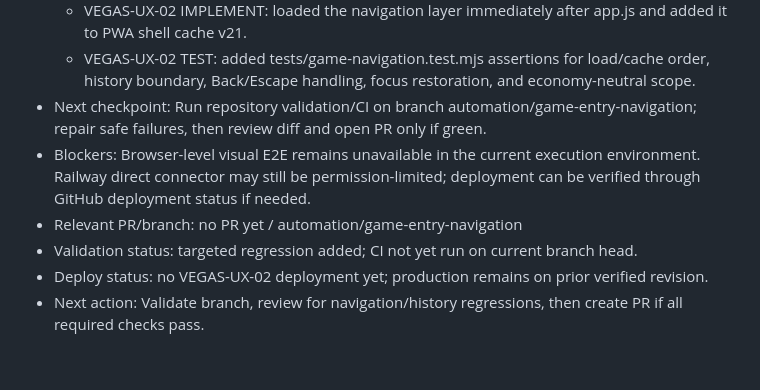
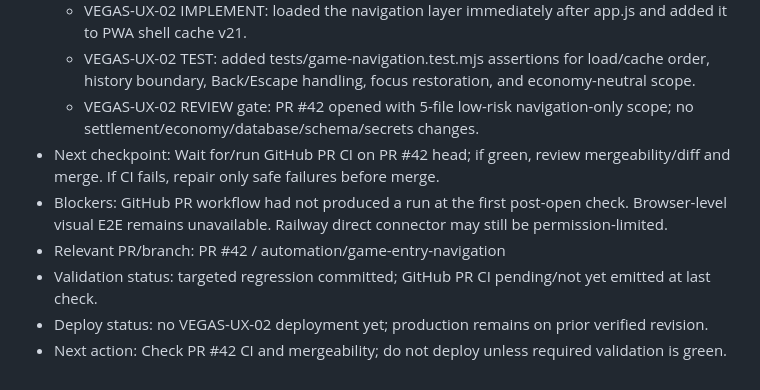
Before and after one commit to hanul442/pwa_lasvegas, a Markdown page: docs/automation/ACTIVE_SPRINT.md, the part around the change. Rendered like a GitHub page.

Commit message:
chore: record navigation PR validation gate

```diff
--- a/docs/automation/ACTIVE_SPRINT.md
+++ b/docs/automation/ACTIVE_SPRINT.md
@@ -18,9 +18,10 @@
   - VEGAS-UX-02 IMPLEMENT: added public/game-navigation.js to create a reversible history boundary on game entry, close visible game overlays on browser Back or Escape, restore focus to the originating game card, and track overlay presence without mutating game/economy state.
   - VEGAS-UX-02 IMPLEMENT: loaded the navigation layer immediately after app.js and added it to PWA shell cache v21.
   - VEGAS-UX-02 TEST: added tests/game-navigation.test.mjs assertions for load/cache order, history boundary, Back/Escape handling, focus restoration, and economy-neutral scope.
-- Next checkpoint: Run repository validation/CI on branch automation/game-entry-navigation; repair safe failures, then review diff and open PR only if green.
-- Blockers: Browser-level visual E2E remains unavailable in the current execution environment. Railway direct connector may still be permission-limited; deployment can be verified through GitHub deployment status if needed.
-- Relevant PR/branch: no PR yet / automation/game-entry-navigation
-- Validation status: targeted regression added; CI not yet run on current branch head.
+  - VEGAS-UX-02 REVIEW gate: PR #42 opened with 5-file low-risk navigation-only scope; no settlement/economy/database/schema/secrets changes.
+- Next checkpoint: Wait for/run GitHub PR CI on PR #42 head; if green, review mergeability/diff and merge. If CI fails, repair only safe failures before merge.
+- Blockers: GitHub PR workflow had not produced a run at the first post-open check. Browser-level visual E2E remains unavailable. Railway direct connector may still be permission-limited.
+- Relevant PR/branch: PR #42 / automation/game-entry-navigation
+- Validation status: targeted regression committed; GitHub PR CI pending/not yet emitted at last check.
 - Deploy status: no VEGAS-UX-02 deployment yet; production remains on prior verified revision.
-- Next action: Validate branch, review for navigation/history regressions, then create PR if all required checks pass.
+- Next action: Check PR #42 CI and mergeability; do not deploy unless required validation is green.
```
